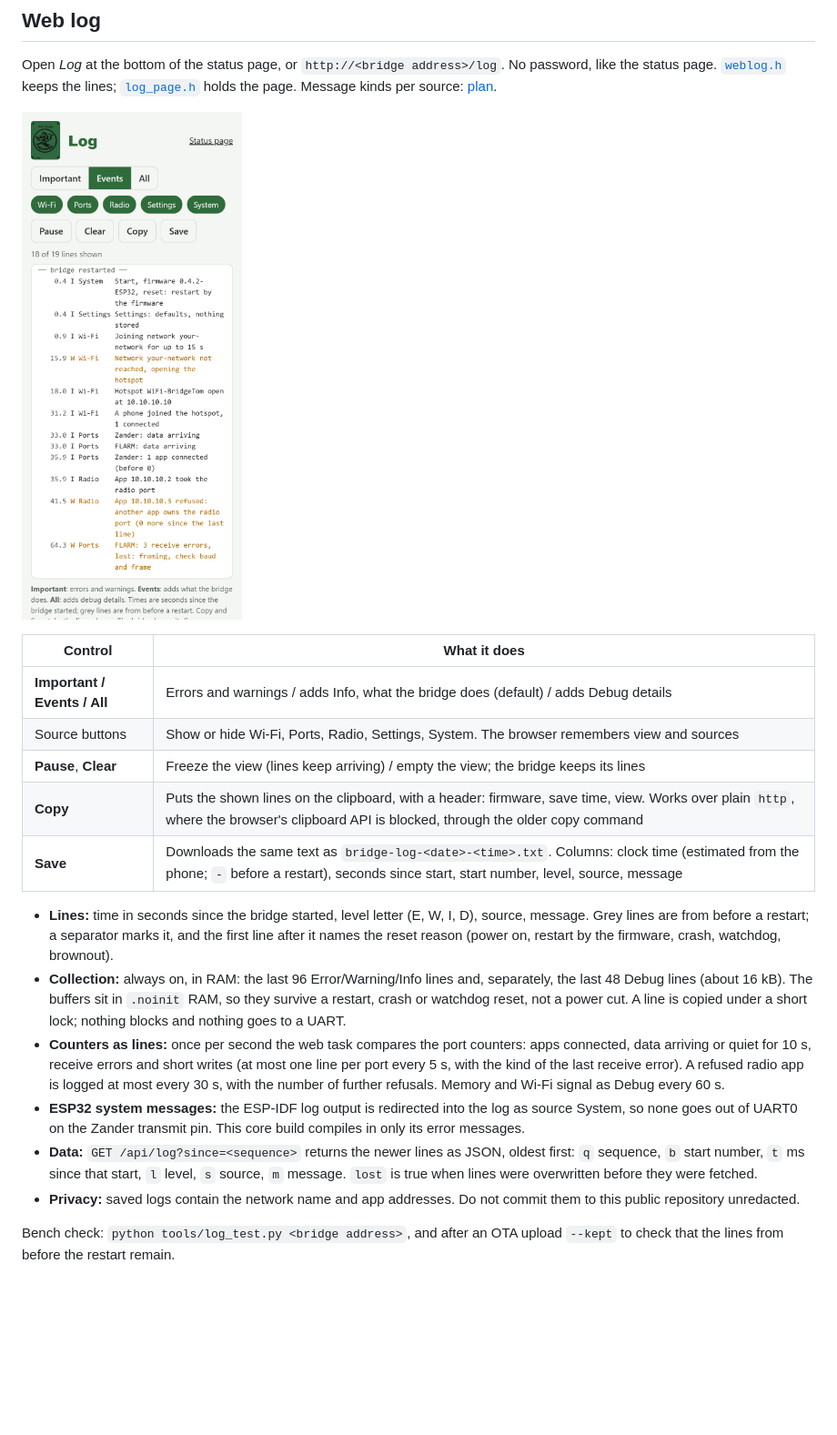
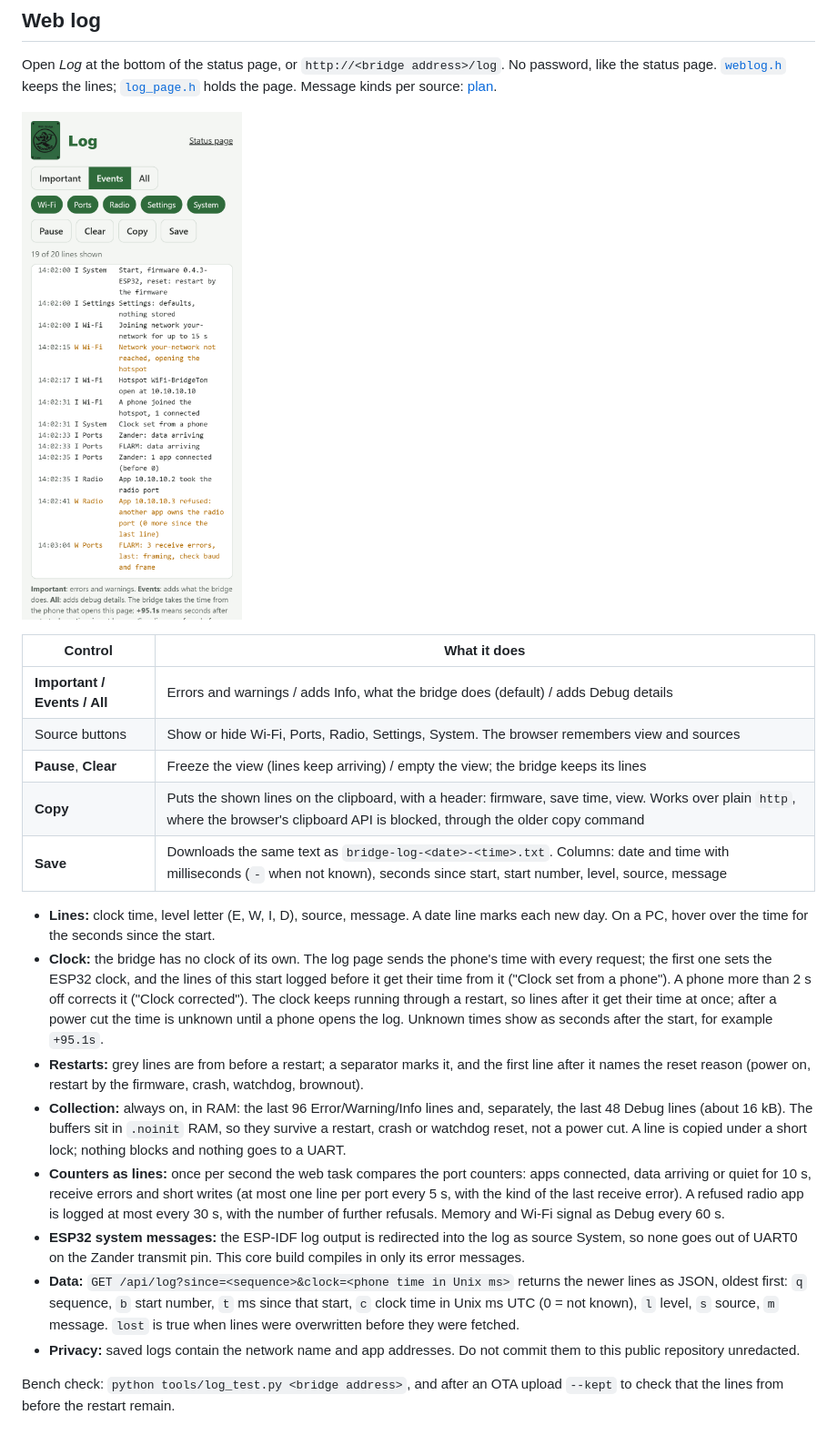
Before and after one commit to MomoRC-tech/Becker-AR6201-to-OpenSoar, a Markdown page: firmware/bridge/README.md, the part around the change. Shown at 91% size. Drawn GitHub-style; pictures changed too: docs/images/log-page.png; blank space fills up the shorter version.

```diff
--- a/firmware/bridge/README.md
+++ b/firmware/bridge/README.md
@@ -125,13 +125,15 @@ Open *Log* at the bottom of the status page, or `http://<bridge address>/log`. N
 | Source buttons | Show or hide Wi-Fi, Ports, Radio, Settings, System. The browser remembers view and sources |
 | **Pause**, **Clear** | Freeze the view (lines keep arriving) / empty the view; the bridge keeps its lines |
 | **Copy** | Puts the shown lines on the clipboard, with a header: firmware, save time, view. Works over plain `http`, where the browser's clipboard API is blocked, through the older copy command |
-| **Save** | Downloads the same text as `bridge-log-<date>-<time>.txt`. Columns: clock time (estimated from the phone; `-` before a restart), seconds since start, start number, level, source, message |
+| **Save** | Downloads the same text as `bridge-log-<date>-<time>.txt`. Columns: date and time with milliseconds (`-` when not known), seconds since start, start number, level, source, message |
 
-- **Lines:** time in seconds since the bridge started, level letter (E, W, I, D), source, message. Grey lines are from before a restart; a separator marks it, and the first line after it names the reset reason (power on, restart by the firmware, crash, watchdog, brownout).
+- **Lines:** clock time, level letter (E, W, I, D), source, message. A date line marks each new day. On a PC, hover over the time for the seconds since the start.
+- **Clock:** the bridge has no clock of its own. The log page sends the phone's time with every request; the first one sets the ESP32 clock, and the lines of this start logged before it get their time from it ("Clock set from a phone"). A phone more than 2 s off corrects it ("Clock corrected"). The clock keeps running through a restart, so lines after it get their time at once; after a power cut the time is unknown until a phone opens the log. Unknown times show as seconds after the start, for example `+95.1s`.
+- **Restarts:** grey lines are from before a restart; a separator marks it, and the first line after it names the reset reason (power on, restart by the firmware, crash, watchdog, brownout).
 - **Collection:** always on, in RAM: the last 96 Error/Warning/Info lines and, separately, the last 48 Debug lines (about 16 kB). The buffers sit in `.noinit` RAM, so they survive a restart, crash or watchdog reset, not a power cut. A line is copied under a short lock; nothing blocks and nothing goes to a UART.
 - **Counters as lines:** once per second the web task compares the port counters: apps connected, data arriving or quiet for 10 s, receive errors and short writes (at most one line per port every 5 s, with the kind of the last receive error). A refused radio app is logged at most every 30 s, with the number of further refusals. Memory and Wi-Fi signal as Debug every 60 s.
 - **ESP32 system messages:** the ESP-IDF log output is redirected into the log as source System, so none goes out of UART0 on the Zander transmit pin. This core build compiles in only its error messages.
-- **Data:** `GET /api/log?since=<sequence>` returns the newer lines as JSON, oldest first: `q` sequence, `b` start number, `t` ms since that start, `l` level, `s` source, `m` message. `lost` is true when lines were overwritten before they were fetched.
+- **Data:** `GET /api/log?since=<sequence>&clock=<phone time in Unix ms>` returns the newer lines as JSON, oldest first: `q` sequence, `b` start number, `t` ms since that start, `c` clock time in Unix ms UTC (0 = not known), `l` level, `s` source, `m` message. `lost` is true when lines were overwritten before they were fetched.
 - **Privacy:** saved logs contain the network name and app addresses. Do not commit them to this public repository unredacted.
 
 Bench check: `python tools/log_test.py <bridge address>`, and after an OTA upload `--kept` to check that the lines from before the restart remain.
```
Also changed, not shown: docs/project/roadmap.md (+4 -3 lines), docs/research/sources.md (+2 -1 lines), docs/images/status-page.png, 5 other files.
